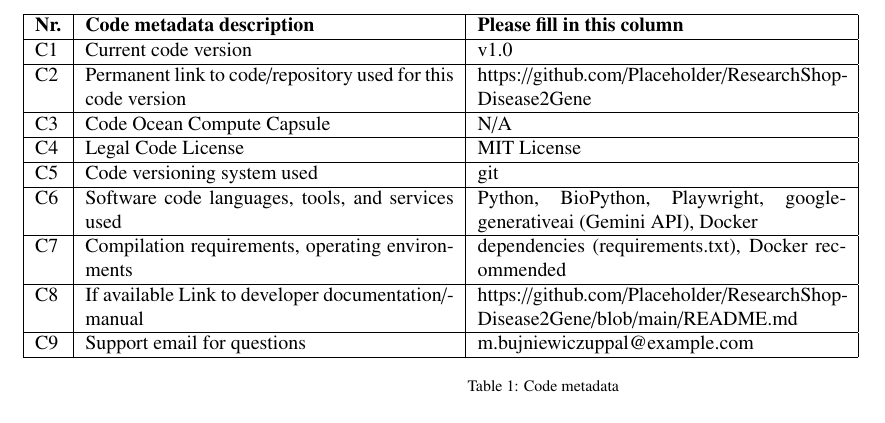
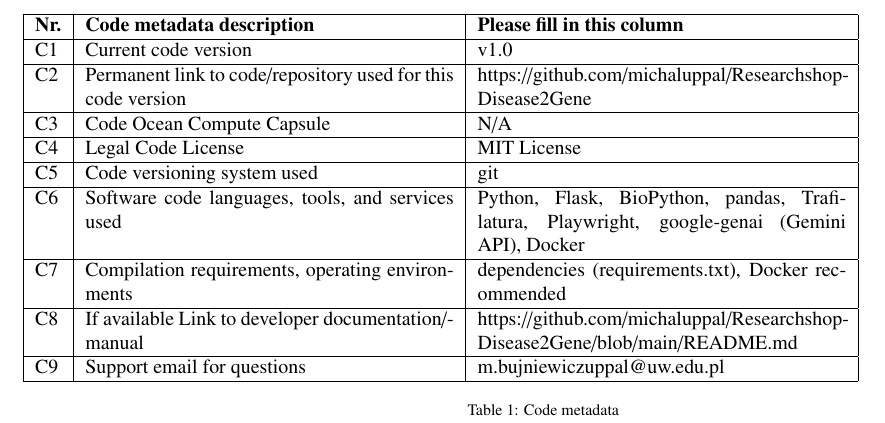
Before and after one commit to michaluppal/Researchshop-Disease2Gene, a LaTeX paper (publication/main.tex, which reads publication/softwarex_metadata.tex): part of page 2 of 6, cut so that both start at the same text. Compiled offline with pdfLaTeX.

Commit message:
Complete P0 tasks: fix paper metadata, DMG background, and build
softwarex_metadata.tex:
- Replace placeholder GitHub URLs with real repo URL
- Replace placeholder email with UW affiliation address
- Update C6 tools list to match actual requirements.txt

packaging/Disease2Gene.spec:
- Fix PROJECT_ROOT to resolve from parent of SPECPATH (repo root)
- Update all datas paths to use PROJECT_ROOT
- Exclude Qt packages (PyQt5/6, PySide) that conflict with Flask app

packaging/create_custom_dmg.sh:
- Increase DMG size from 200m to 500m (app is 233MB)

packaging/dmg_background_custom.png:
- Regenerate at 2000x1280 Retina resolution (was 7KB, now 37KB)
- Professional gradient with drag-to-install arrow graphic

Build verified: Disease2Gene.app (233MB) and Disease2Gene.dmg (98MB)
built successfully with PyInstaller 6.18.0.

Co-Authored-By: Claude Opus 4.6 <noreply@anthropic.com>

```diff
--- a/publication/softwarex_metadata.tex
+++ b/publication/softwarex_metadata.tex
@@ -5,7 +5,7 @@
 \hline
 C1 & Current code version & v1.0 \\
 \hline
-C2 & Permanent link to code/repository used for this code version & https://github.com/Placeholder/ResearchShop-Disease2Gene \\
+C2 & Permanent link to code/repository used for this code version & https://github.com/michaluppal/Researchshop-Disease2Gene \\
 \hline
 C3 & Code Ocean Compute Capsule & N/A \\
 \hline
@@ -13,13 +13,13 @@
 \hline
 C5 & Code versioning system used & git \\
 \hline
-C6 & Software code languages, tools, and services used & Python, BioPython, Playwright, google-generativeai (Gemini API), Docker \\
+C6 & Software code languages, tools, and services used & Python, Flask, BioPython, pandas, Trafilatura, Playwright, google-genai (Gemini API), Docker \\
 \hline
 C7 & Compilation requirements, operating environments & dependencies (requirements.txt), Docker recommended \\
 \hline
-C8 & If available Link to developer documentation/manual & https://github.com/Placeholder/ResearchShop-Disease2Gene/blob/main/README.md \\
+C8 & If available Link to developer documentation/manual & https://github.com/michaluppal/Researchshop-Disease2Gene/blob/main/README.md \\
 \hline
-C9 & Support email for questions & m.bujniewiczuppal@example.com \\
+C9 & Support email for questions & m.bujniewiczuppal@uw.edu.pl \\
 \hline
 \end{tabular}
 \caption{Code metadata}
```
Also changed, not shown: packaging/dmg_background_custom.png, 2 other files.
